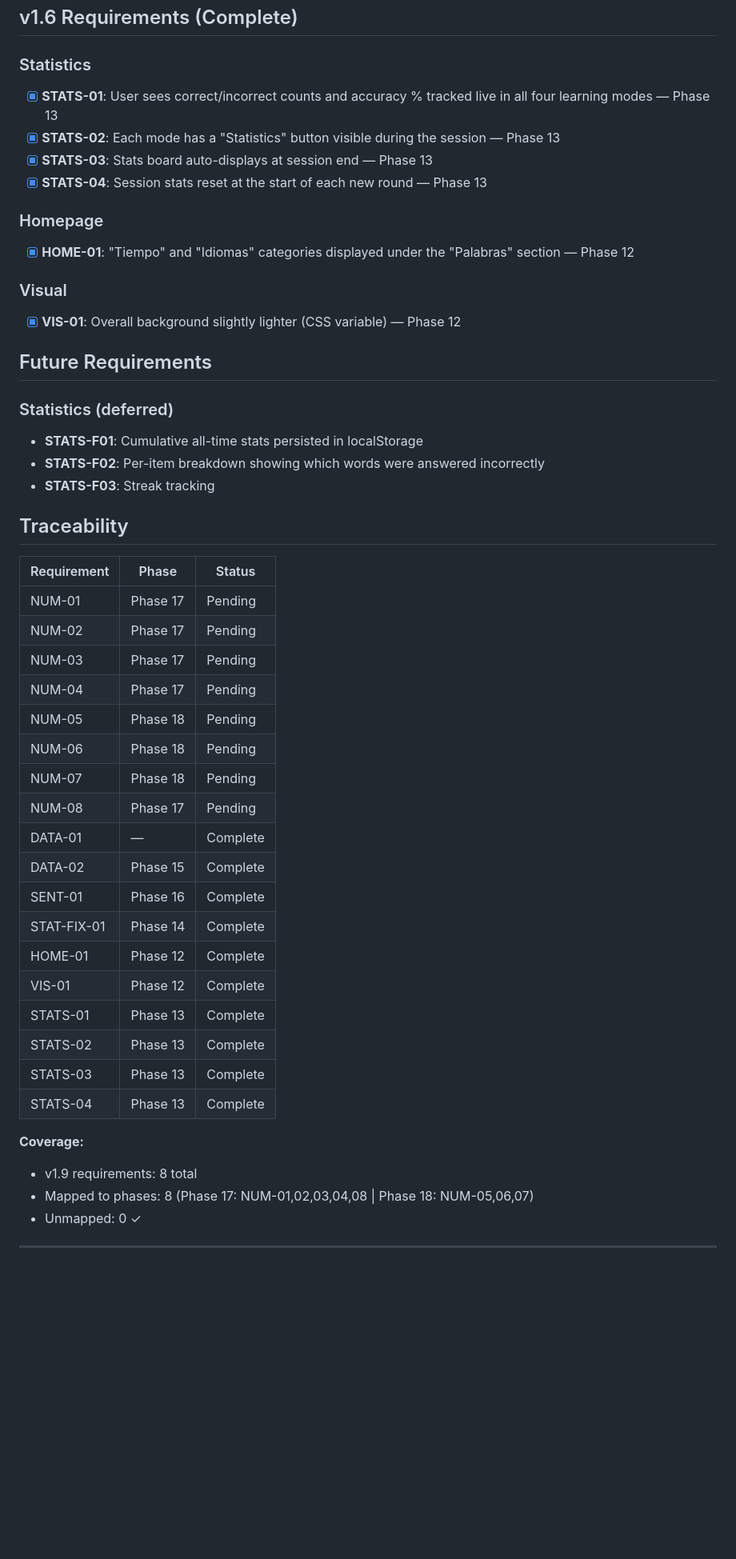
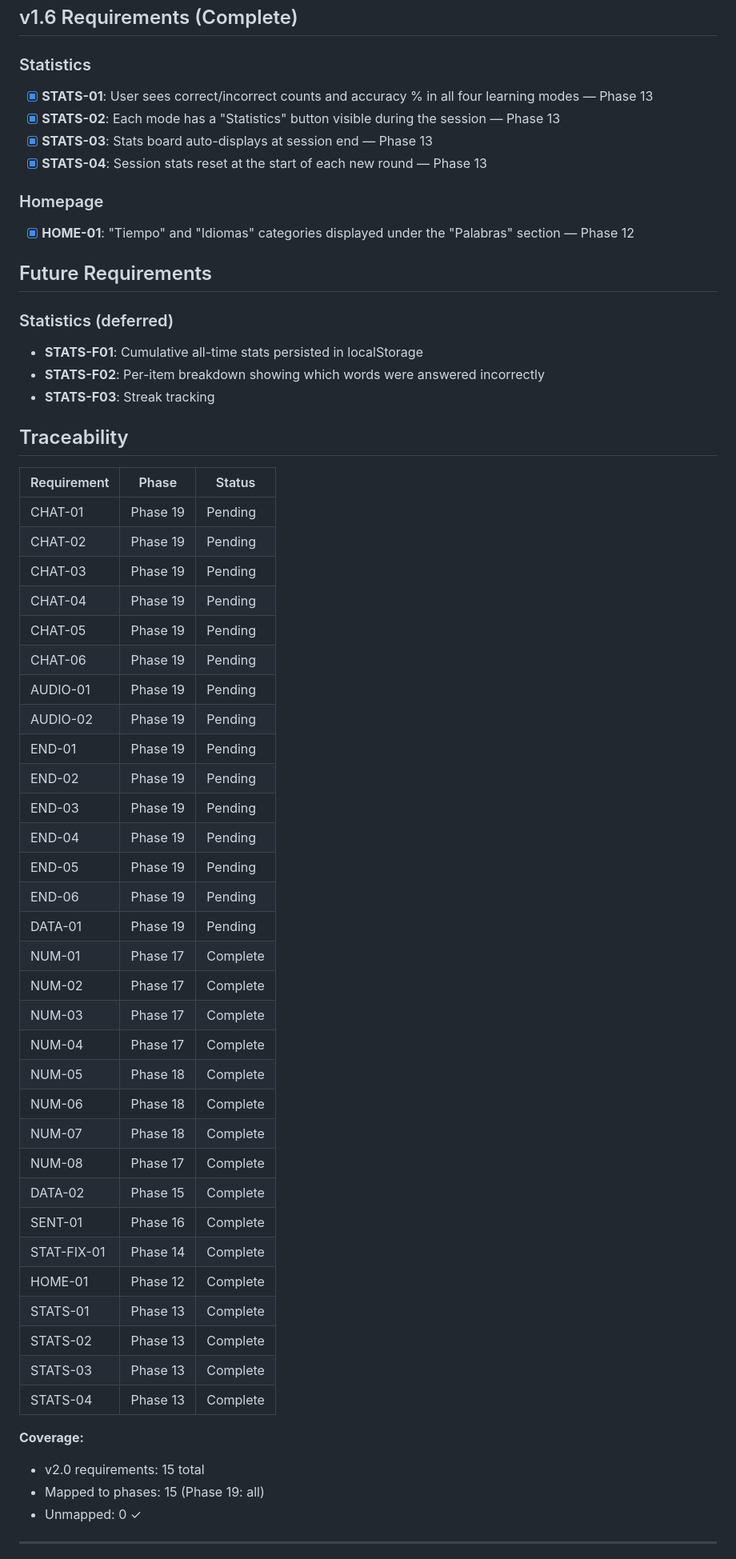
Before and after one commit to adriemel/tap-to-vocab, a Markdown page: .planning/REQUIREMENTS.md, the part around one of its changes. Shown at 80% size. Drawn GitHub-style; blank space fills up the shorter version.

```diff
--- a/.planning/REQUIREMENTS.md
+++ b/.planning/REQUIREMENTS.md
@@ -45,7 +74,7 @@
 
 ### Statistics
 
-- [x] **STATS-01**: User sees correct/incorrect counts and accuracy % tracked live in all four learning modes — Phase 13
+- [x] **STATS-01**: User sees correct/incorrect counts and accuracy % in all four learning modes — Phase 13
 - [x] **STATS-02**: Each mode has a "Statistics" button visible during the session — Phase 13
 - [x] **STATS-03**: Stats board auto-displays at session end — Phase 13
 - [x] **STATS-04**: Session stats reset at the start of each new round — Phase 13
@@ -53,10 +82,6 @@
 ### Homepage
 
 - [x] **HOME-01**: "Tiempo" and "Idiomas" categories displayed under the "Palabras" section — Phase 12
-
-### Visual
-
-- [x] **VIS-01**: Overall background slightly lighter (CSS variable) — Phase 12
 
 ## Future Requirements
 
@@ -70,28 +95,41 @@
 
 | Requirement | Phase | Status |
 |-------------|-------|--------|
-| NUM-01 | Phase 17 | Pending |
-| NUM-02 | Phase 17 | Pending |
-| NUM-03 | Phase 17 | Pending |
-| NUM-04 | Phase 17 | Pending |
-| NUM-05 | Phase 18 | Pending |
-| NUM-06 | Phase 18 | Pending |
-| NUM-07 | Phase 18 | Pending |
-| NUM-08 | Phase 17 | Pending |
-| DATA-01 | — | Complete |
+| CHAT-01 | Phase 19 | Pending |
+| CHAT-02 | Phase 19 | Pending |
+| CHAT-03 | Phase 19 | Pending |
+| CHAT-04 | Phase 19 | Pending |
+| CHAT-05 | Phase 19 | Pending |
+| CHAT-06 | Phase 19 | Pending |
+| AUDIO-01 | Phase 19 | Pending |
+| AUDIO-02 | Phase 19 | Pending |
+| END-01 | Phase 19 | Pending |
+| END-02 | Phase 19 | Pending |
+| END-03 | Phase 19 | Pending |
+| END-04 | Phase 19 | Pending |
+| END-05 | Phase 19 | Pending |
+| END-06 | Phase 19 | Pending |
+| DATA-01 | Phase 19 | Pending |
+| NUM-01 | Phase 17 | Complete |
+| NUM-02 | Phase 17 | Complete |
+| NUM-03 | Phase 17 | Complete |
+| NUM-04 | Phase 17 | Complete |
+| NUM-05 | Phase 18 | Complete |
+| NUM-06 | Phase 18 | Complete |
+| NUM-07 | Phase 18 | Complete |
+| NUM-08 | Phase 17 | Complete |
 | DATA-02 | Phase 15 | Complete |
 | SENT-01 | Phase 16 | Complete |
 | STAT-FIX-01 | Phase 14 | Complete |
 | HOME-01 | Phase 12 | Complete |
-| VIS-01 | Phase 12 | Complete |
 | STATS-01 | Phase 13 | Complete |
 | STATS-02 | Phase 13 | Complete |
 | STATS-03 | Phase 13 | Complete |
 | STATS-04 | Phase 13 | Complete |
 
 **Coverage:**
-- v1.9 requirements: 8 total
-- Mapped to phases: 8 (Phase 17: NUM-01,02,03,04,08 | Phase 18: NUM-05,06,07)
+- v2.0 requirements: 15 total
+- Mapped to phases: 15 (Phase 19: all)
 - Unmapped: 0 ✓
 
 ---
```
Also changed, not shown: other parts of .planning/REQUIREMENTS.md (+51 -22 lines).
